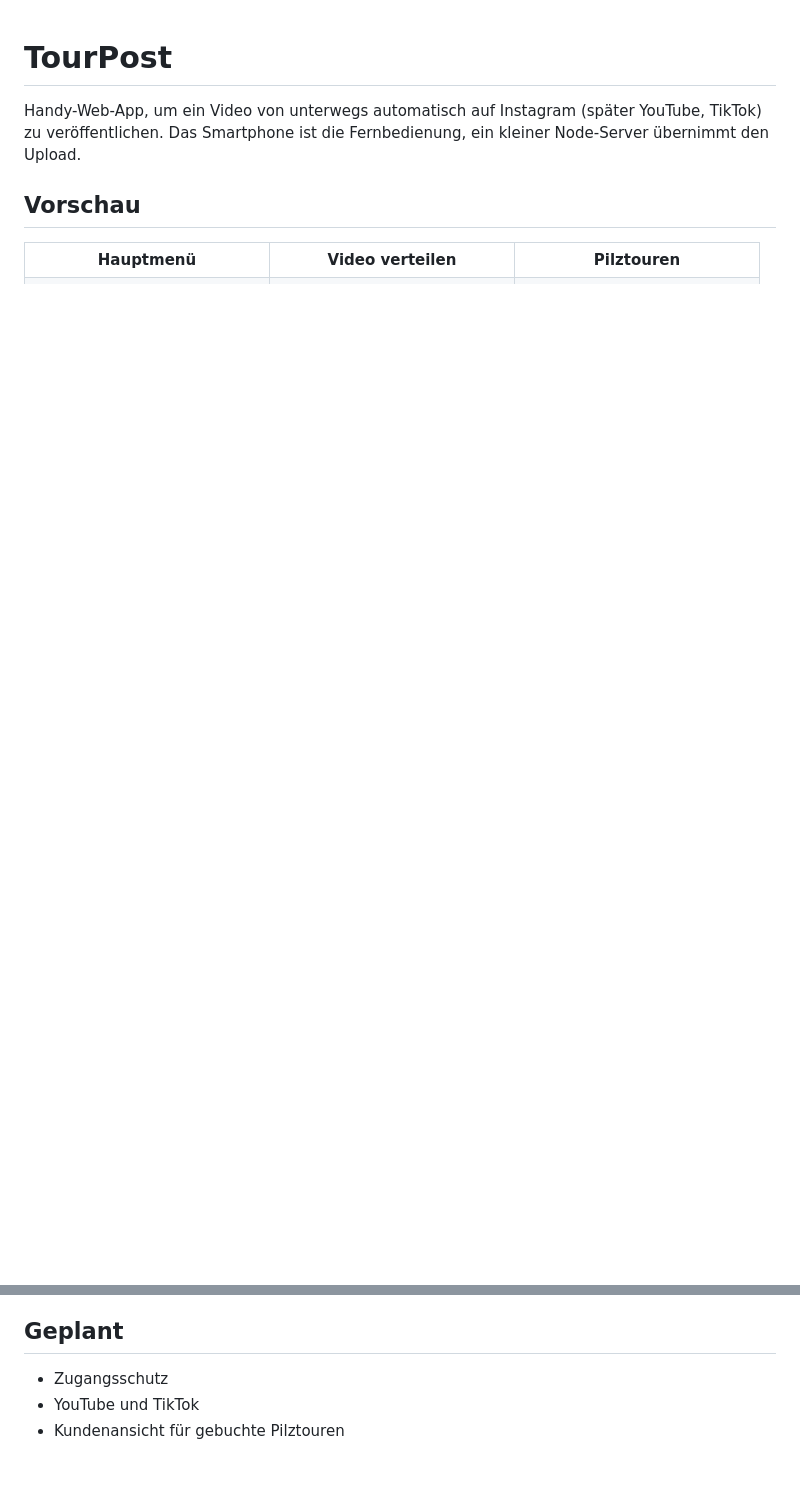
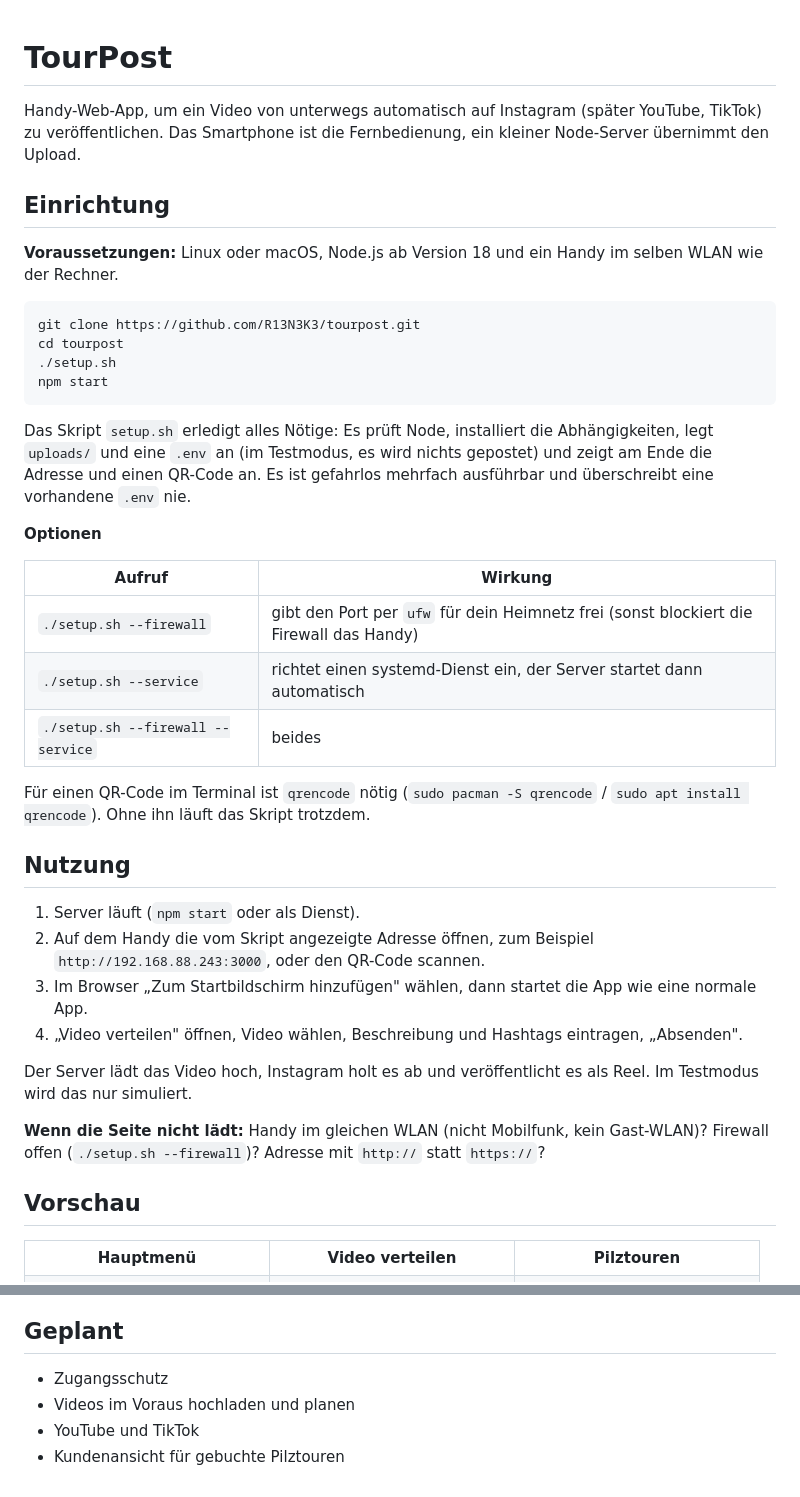
Before and after one commit to R13N3K3/tourpost, a Markdown page: README.md, 2 parts joined by grey strips. Rendered like a GitHub page; blank space fills up the shorter version.

````diff
--- a/README.md
+++ b/README.md
@@ -1,6 +1,40 @@
 # TourPost
 
 Handy-Web-App, um ein Video von unterwegs automatisch auf Instagram (später YouTube, TikTok) zu veröffentlichen. Das Smartphone ist die Fernbedienung, ein kleiner Node-Server übernimmt den Upload.
+
+## Einrichtung
+
+**Voraussetzungen:** Linux oder macOS, Node.js ab Version 18 und ein Handy im selben WLAN wie der Rechner.
+
+```bash
+git clone https://github.com/R13N3K3/tourpost.git
+cd tourpost
+./setup.sh
+npm start
+```
+
+Das Skript `setup.sh` erledigt alles Nötige: Es prüft Node, installiert die Abhängigkeiten, legt `uploads/` und eine `.env` an (im Testmodus, es wird nichts gepostet) und zeigt am Ende die Adresse und einen QR-Code an. Es ist gefahrlos mehrfach ausführbar und überschreibt eine vorhandene `.env` nie.
+
+**Optionen**
+
+| Aufruf | Wirkung |
+|---|---|
+| `./setup.sh --firewall` | gibt den Port per `ufw` für dein Heimnetz frei (sonst blockiert die Firewall das Handy) |
+| `./setup.sh --service` | richtet einen systemd-Dienst ein, der Server startet dann automatisch |
+| `./setup.sh --firewall --service` | beides |
+
+Für einen QR-Code im Terminal ist `qrencode` nötig (`sudo pacman -S qrencode` / `sudo apt install qrencode`). Ohne ihn läuft das Skript trotzdem.
+
+## Nutzung
+
+1. Server läuft (`npm start` oder als Dienst).
+2. Auf dem Handy die vom Skript angezeigte Adresse öffnen, zum Beispiel `http://192.168.88.243:3000`, oder den QR-Code scannen.
+3. Im Browser „Zum Startbildschirm hinzufügen" wählen, dann startet die App wie eine normale App.
+4. „Video verteilen" öffnen, Video wählen, Beschreibung und Hashtags eintragen, „Absenden".
+
+Der Server lädt das Video hoch, Instagram holt es ab und veröffentlicht es als Reel. Im Testmodus wird das nur simuliert.
+
+**Wenn die Seite nicht lädt:** Handy im gleichen WLAN (nicht Mobilfunk, kein Gast-WLAN)? Firewall offen (`./setup.sh --firewall`)? Adresse mit `http://` statt `https://`?
 
 ## Vorschau
 
@@ -63,5 +95,6 @@ Prototyp. Testmodus läuft, der Live-Upload ist noch nicht mit einem echten Kont
 ## Geplant
 
 - Zugangsschutz
+- Videos im Voraus hochladen und planen
 - YouTube und TikTok
 - Kundenansicht für gebuchte Pilztouren
````
Also changed, not shown: other parts of README.md (+9 -11 lines), docs/qr-lokal.png (added), 3 other files.
